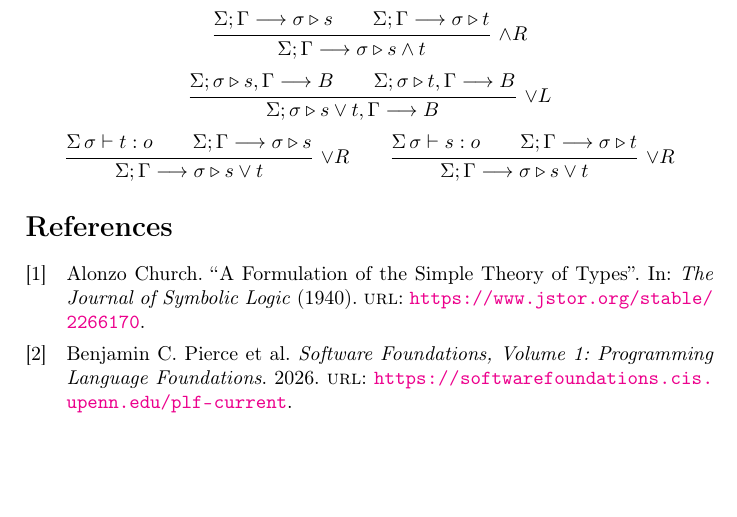
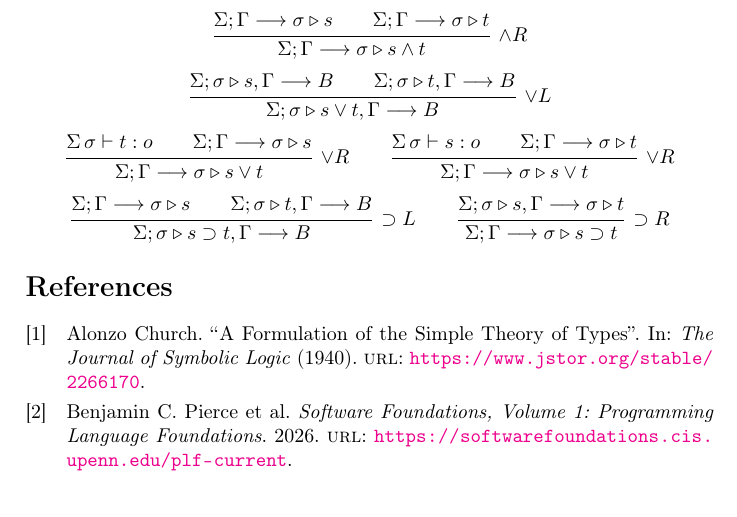
Before and after one commit to marcoferr99/GLogic, a LaTeX document (doc/main.tex): part of page 2 of 2, cut so that both start at the same text. Compiled offline with pdfLaTeX.

Commit message:
Add implication term

```diff
--- a/doc/main.tex
+++ b/doc/main.tex
@@ -26,6 +26,7 @@
 \newcommand*{\tyind}{i}
 \newcommand*{\tmapp}[2]{#1 \, #2}
 \newcommand*{\tmabs}[2]{\lambda \colon #1, \, #2}
+\newcommand*{\tmimp}[2]{#1 \supset #2}
 
 \newcommand*{\hastype}[3]{#1 \vdash #2 : #3}
 \newcommand*{\nth}[2]{#1_{#2}}
@@ -200,17 +203,30 @@ We define a calculus with the following inference rules:
     %
     \inflab{
         \hastype{\listapp{\Sigma}{\sigma}}{t}{\typrp} \\
-        \sequent{\Sigma}{\Gamma}{\judgement{\sigma}{s}} \\
+        \sequent{\Sigma}{\Gamma}{\judgement{\sigma}{s}}
     }{
         \sequent{\Sigma}{\Gamma}{\judgement{\sigma}{s \lor t}}
     }{$\lor R$} \qquad
     %
     \inflab{
         \hastype{\listapp{\Sigma}{\sigma}}{s}{\typrp} \\
-        \sequent{\Sigma}{\Gamma}{\judgement{\sigma}{t}} \\
+        \sequent{\Sigma}{\Gamma}{\judgement{\sigma}{t}}
     }{
         \sequent{\Sigma}{\Gamma}{\judgement{\sigma}{s \lor t}}
-    }{$\lor R$}
+    }{$\lor R$} \\
+    %
+    \inflab{
+        \sequent{\Sigma}{\Gamma}{\judgement{\sigma}{s}} \\
+        \sequent{\Sigma}{\listcons{\judgement{\sigma}{t}}{\Gamma}}{B}
+    }{
+        \sequent{\Sigma}{\listcons{\judgement{\sigma}{\tmimp{s}{t}}}{\Gamma}}{B}
+    }{$\tmimp{}{} L$} \qquad
+    %
+    \inflab{
+        \sequent{\Sigma}{\listcons{\judgement{\sigma}{s}}{\Gamma}}{\judgement{\sigma}{t}}
+    }{
+        \sequent{\Sigma}{\Gamma}{\judgement{\sigma}{\tmimp{s}{t}}}
+    }{$\tmimp{}{} R$}
 \end{gather*}
 
 
```
Also changed, not shown: doc/main.pdf, doc/main.tex (6 more changed lines), 1 other file.
